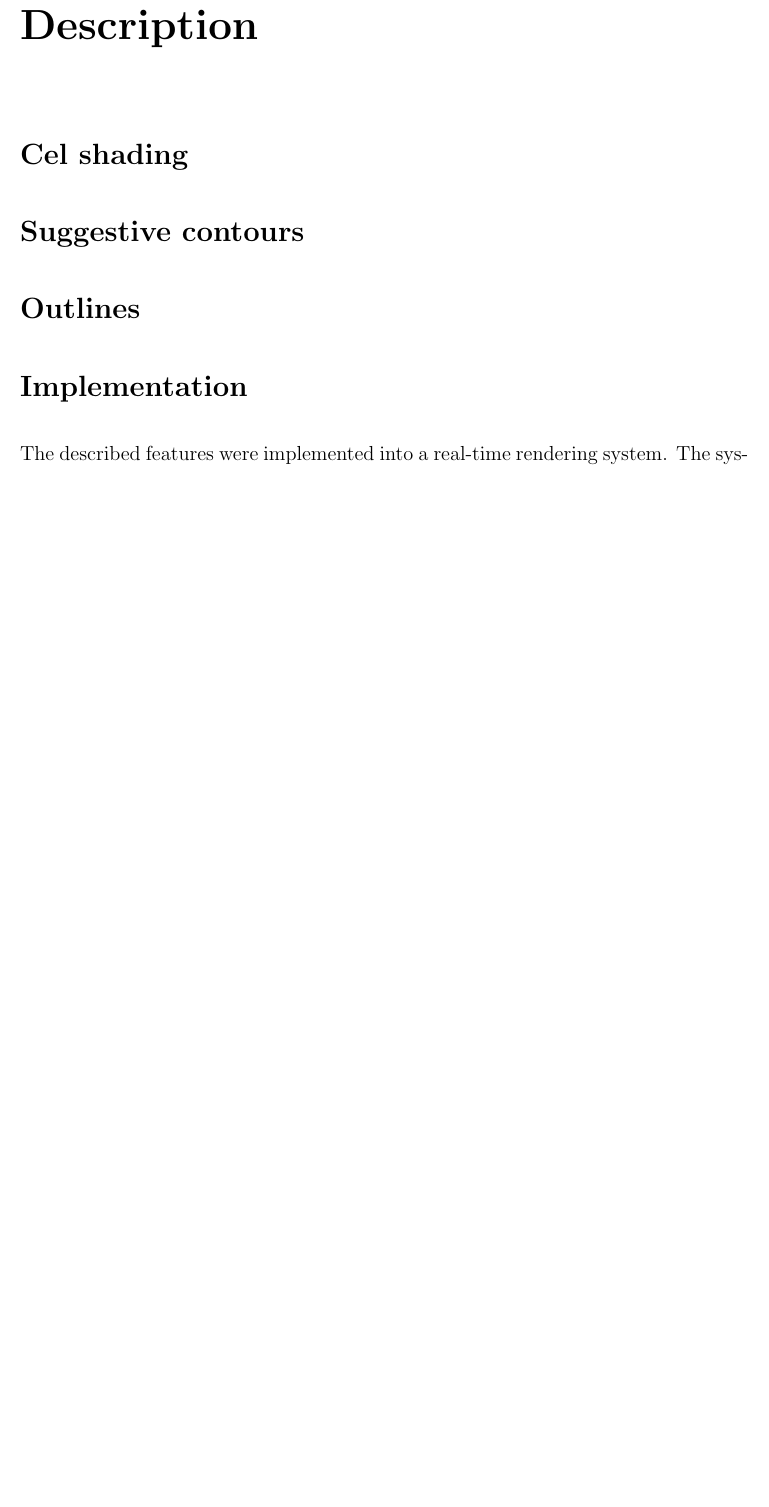
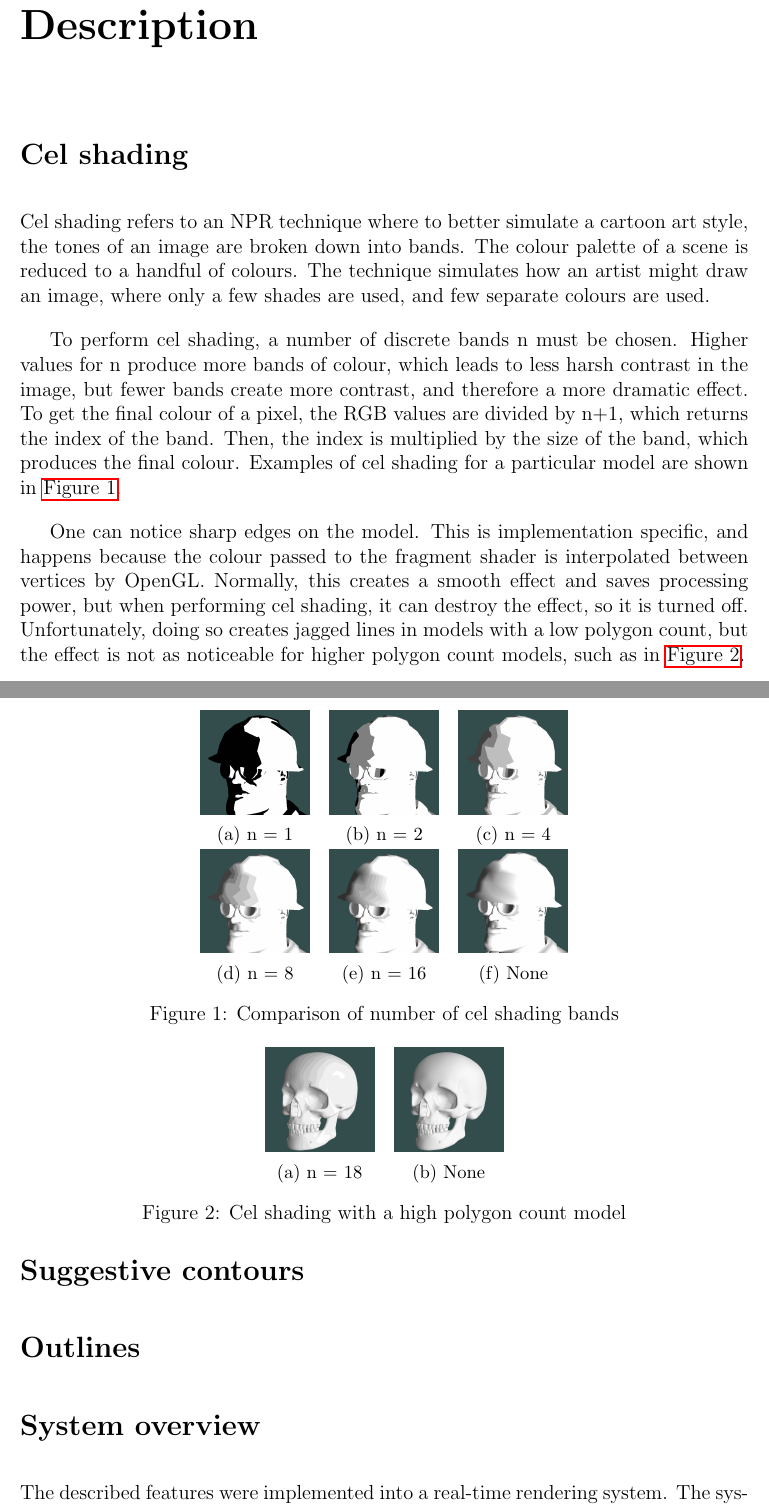
Before and after one commit to mbt680/CGP, a LaTeX document (LaTeX/COSC4306-Final Report.tex, which reads LaTeX/description.tex): part of page 5 of 11 before the commit and two parts of pages 5 and 6 of 12 after it, the two joined at a grey line, cut so that both start at the same text, the shorter picture padded with empty space. Compiled offline with pdfLaTeX.

Commit message:
Wrote section on cel shading.

```diff
--- a/LaTeX/description.tex
+++ b/LaTeX/description.tex
@@ -2,12 +2,89 @@
 
 % referring to the colour discretization process
 \thesection{Cel shading}
+Cel shading refers to an NPR technique where to better simulate a cartoon art style, the tones of
+an image are broken down into bands. The colour palette of a scene is reduced to a handful of colours.
+The technique simulates how an artist might draw an image, where only a few shades are used, and few
+separate colours are used.
+
+To perform cel shading, a number of discrete bands n must be chosen. Higher values for n produce more
+bands of colour, which leads to less harsh contrast in the image, but fewer bands create more contrast,
+and therefore a more dramatic effect. To get the final colour of a pixel, the RGB values are divided by
+n+1, which returns the index of the band. Then, the index is multiplied by the size of the band, which
+produces the final colour. Examples of cel shading for a particular model are shown in
+\autoref{fig:cel-band-comparison}.
+
+\begin{figure}[h]
+    \centering
+    \begin{subfigure}[b]{0.15\textwidth}
+        \includegraphics[width=\textwidth]{img/cel-shading-n1.png}
+        \caption{n = 1}
+        \label{fig:cel-shading-n1}
+    \end{subfigure}
+    ~
+    \begin{subfigure}[b]{0.15\textwidth}
+        \includegraphics[width=\textwidth]{img/cel-shading-n2.png}
+        \caption{n = 2}
+        \label{fig:cel-shading-n2}
+    \end{subfigure}
+    ~
+    \begin{subfigure}[b]{0.15\textwidth}
+        \includegraphics[width=\textwidth]{img/cel-shading-n4.png}
+        \caption{n = 4}
+        \label{fig:cel-shading-n4}
+    \end{subfigure}
+
+    \begin{subfigure}[b]{0.15\textwidth}
+        \includegraphics[width=\textwidth]{img/cel-shading-n8.png}
+        \caption{n = 8}
+        \label{fig:cel-shading-n8}
+    \end{subfigure}
+    ~
+    \begin{subfigure}[b]{0.15\textwidth}
+        \includegraphics[width=\textwidth]{img/cel-shading-n16.png}
+        \caption{n = 16}
+        \label{fig:cel-shading-n16}
+    \end{subfigure}
+    ~
+    \begin{subfigure}[b]{0.15\textwidth}
+        \includegraphics[width=\textwidth]{img/cel-shading-none.png}
+        \caption{None}
+        \label{fig:cel-shading-none}
+    \end{subfigure}
+    \caption{Comparison of number of cel shading bands}
+    \label{fig:cel-band-comparison}
+\end{figure}
+
+One can notice sharp edges on the model. This is implementation specific, and happens because the
+colour passed to the fragment shader is interpolated between vertices by OpenGL. Normally, this creates
+a smooth effect and saves processing power, but when performing cel shading, it can destroy the effect,
+so it is turned off. Unfortunately, doing so creates jagged lines in models with a low polygon count,
+but the effect is  not as noticeable for higher polygon count models, such as in
+\autoref{fig:cel-shading-high-poly}.
+
+\begin{figure}[h]
+    \centering
+    \begin{subfigure}[b]{0.15\textwidth}
+        \includegraphics[width=\textwidth]{img/cel-shading-highpoly-n18.png}
+        \caption{n = 18}
+        \label{fig:cel-shading-high-poly-n18}
+    \end{subfigure}
+    ~
+    \begin{subfigure}[b]{0.15\textwidth}
+        \includegraphics[width=\textwidth]{img/cel-shading-highpoly-none.png}
+        \caption{None}
+        \label{fig:cel-shading-high-poly-none}
+    \end{subfigure}
+    \caption{Cel shading with a high polygon count model}
+    \label{fig:cel-shading-high-poly}
+\end{figure}
+
 % referring to the lines within the front facing side of the model that are added in
 \thesection{Suggestive contours}
 % referring to the lines between the model and the background
 \thesection{Outlines}
 % probably could add a section about lighting the model
-\thesection{Implementation}
+\thesection{System overview}
 The described features were implemented into a real-time rendering system. The system itself
 was written in OpenGL3. Specifically, we used LWJGL's implementation of OpenGL. We took advantage
 of the vertex and fragment shaders that OpenGL3 requires to be used. The use of vertex and fragment
```
Also changed, not shown: LaTeX/COSC4306-Final Report.pdf, LaTeX/img/cel-shading-highpoly-n18.png (added), LaTeX/img/cel-shading-highpoly-none.png (added), LaTeX/img/cel-shading-n1.png (added), LaTeX/img/cel-shading-n16.png (added), LaTeX/img/cel-shading-n2.png (added), LaTeX/img/cel-shading-n4.png (added), LaTeX/img/cel-shading-n8.png (added), LaTeX/img/cel-shading-none.png (added), LaTeX/img/teapot-outline-noshade.png (added), LaTeX/description.tex (18 more changed lines).
